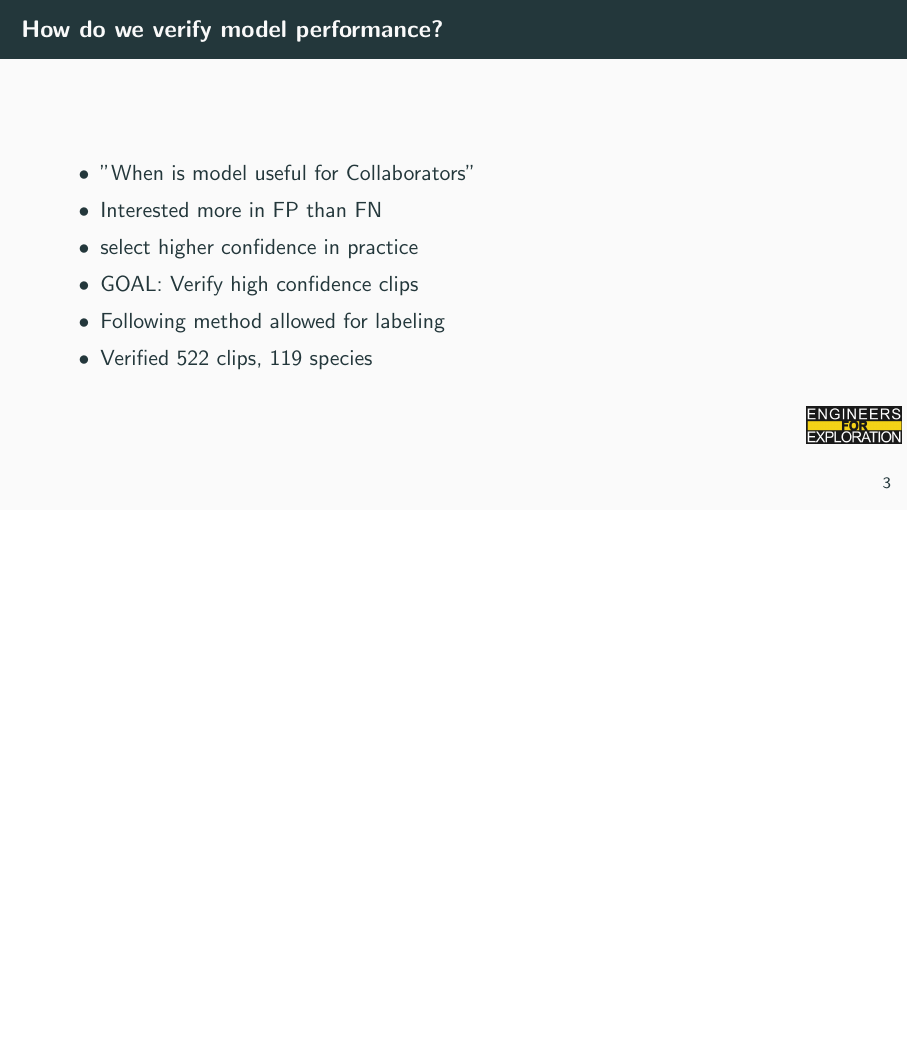
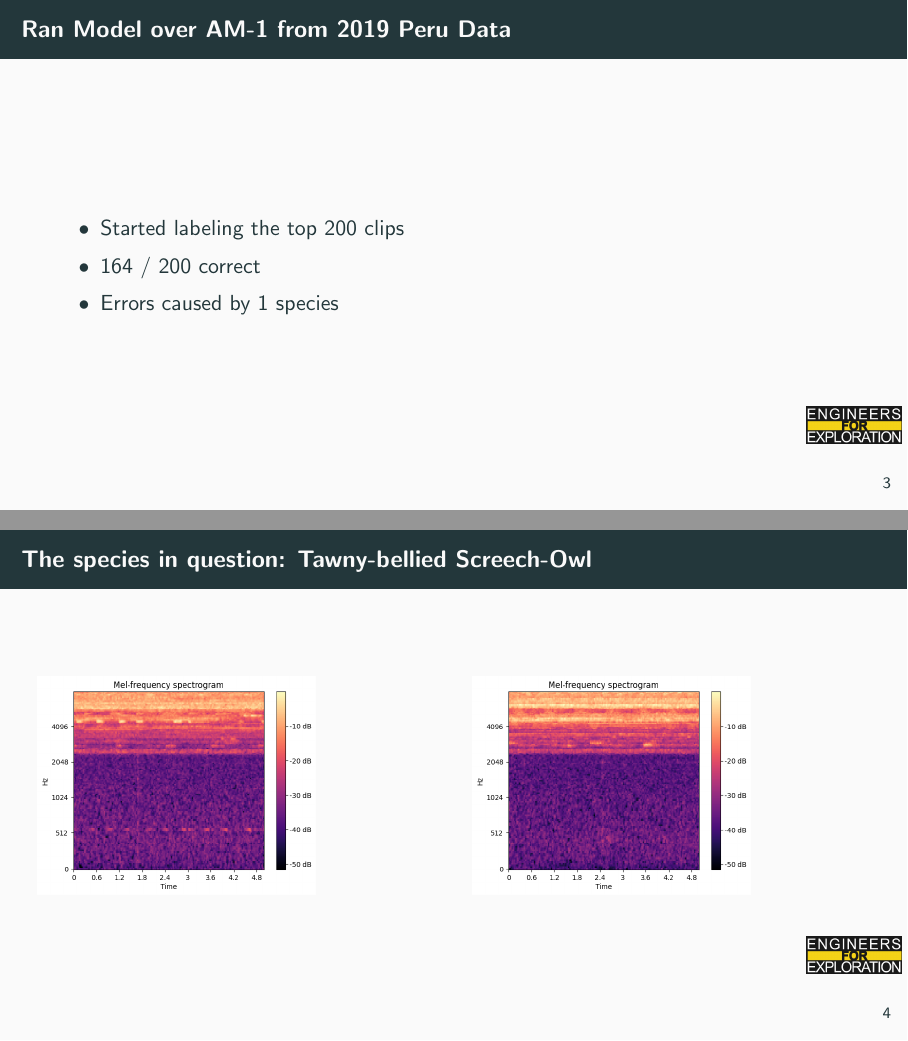
Before and after one commit to UCSD-E4E/weekly_presentations, LaTeX slides (presentation.tex, which reads project_aid.tex): page 6 of 16 before the commit and pages 6 and 7 of 18 after it, the two joined at a grey line, the shorter picture padded with empty space. Compiled offline with pdfLaTeX.

Commit message:
adds note about owl

```diff
--- a/project_aid.tex
+++ b/project_aid.tex
@@ -39,6 +39,25 @@
 %         \end{column}
 %     \end{columns}
 % \end{frame}
+
+\begin{frame}{Ran Model over AM-1 from 2019 Peru Data}
+    \begin{itemize}
+        \item Started labeling the top 200 clips
+        \item 164 / 200 correct
+        \item Errors caused by 1 species
+    \end{itemize}
+\end{frame}
+
+\begin{frame}{The species in question: Tawny-bellied Screech-Owl}
+    \begin{columns}
+        \begin{column}{0.5\textwidth}
+            \includegraphics[height=1\textheight,width=0.7\textwidth,keepaspectratio]{./images/image (6).png}
+        \end{column}
+        \begin{column}{0.5\textwidth}
+            \includegraphics[height=1\textheight,width=0.7\textwidth,keepaspectratio]{./images/image (7).png}
+        \end{column}
+    \end{columns}
+\end{frame}
 
 
 \begin{frame}{How do we verify model performance?}
```
Also changed, not shown: images/image (6).png (added), images/image (7).png (added).
